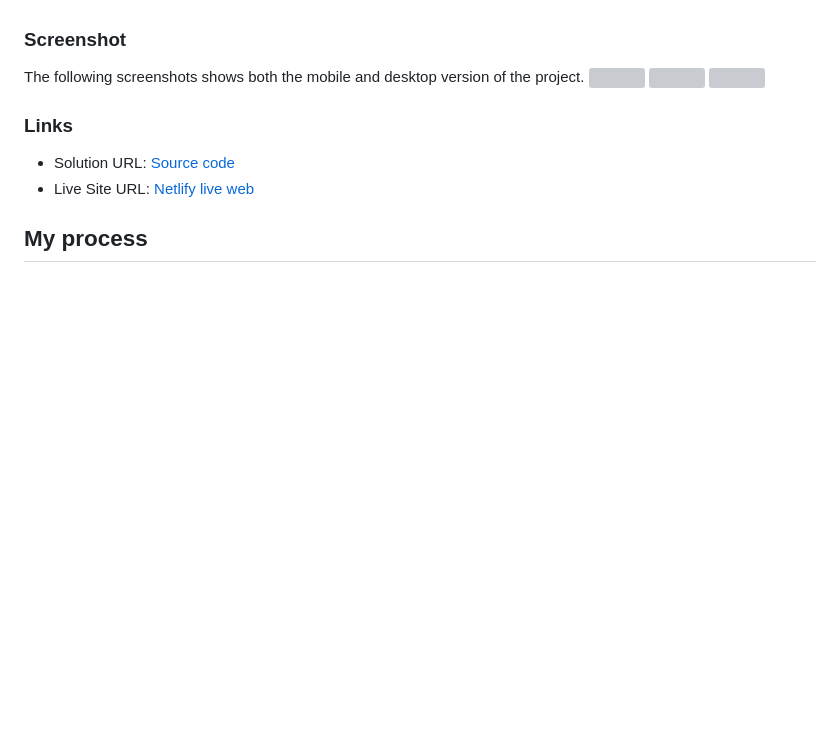
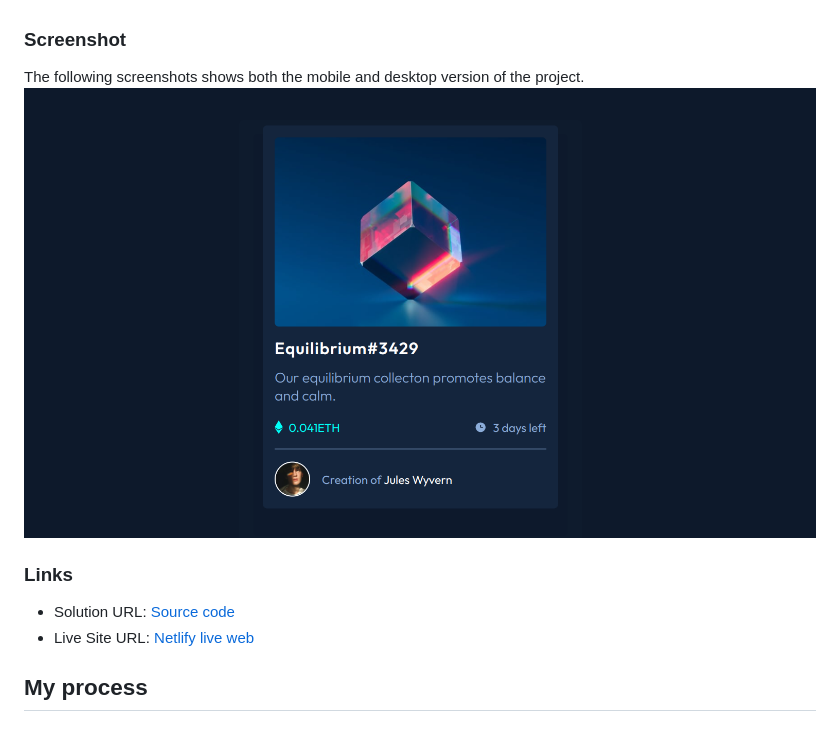
Before and after one commit to Rickyngechu/Frontendmentour-3, a Markdown page: README.md, the part around the change. Drawn GitHub-style; pictures changed too: images/Frontend-3.png (added); blank space fills up the shorter version; grey boxes are pictures that could not be loaded.

Commit message:
added some images

```diff
--- a/README.md
+++ b/README.md
@@ -30,9 +30,7 @@ Users should be able to:
 ### Screenshot
 
 The following screenshots shows both the mobile and desktop version of the project.
-![](./images/frontend.png)
-![](./images/front.png)
-![](./images/fr.png)
+![](./images/Frontend-3.png)
 
 ### Links
 
```
